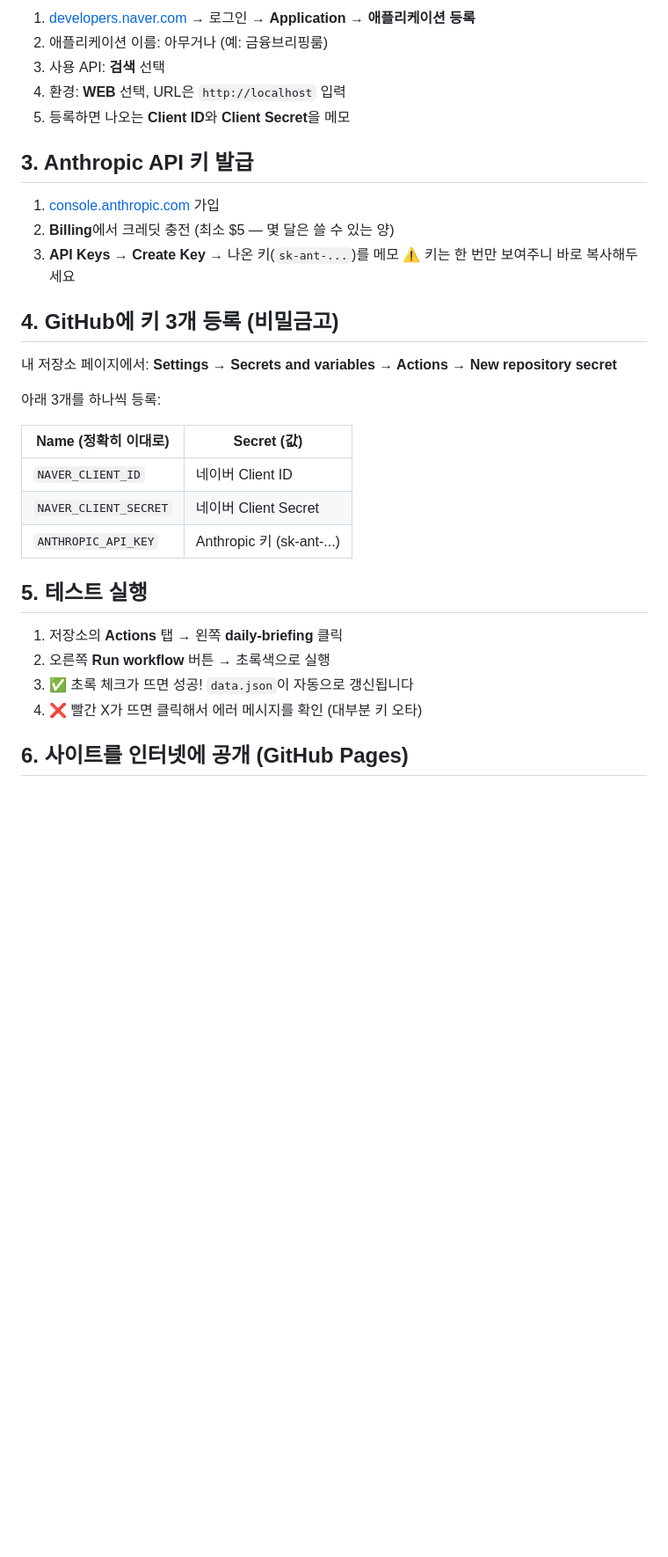
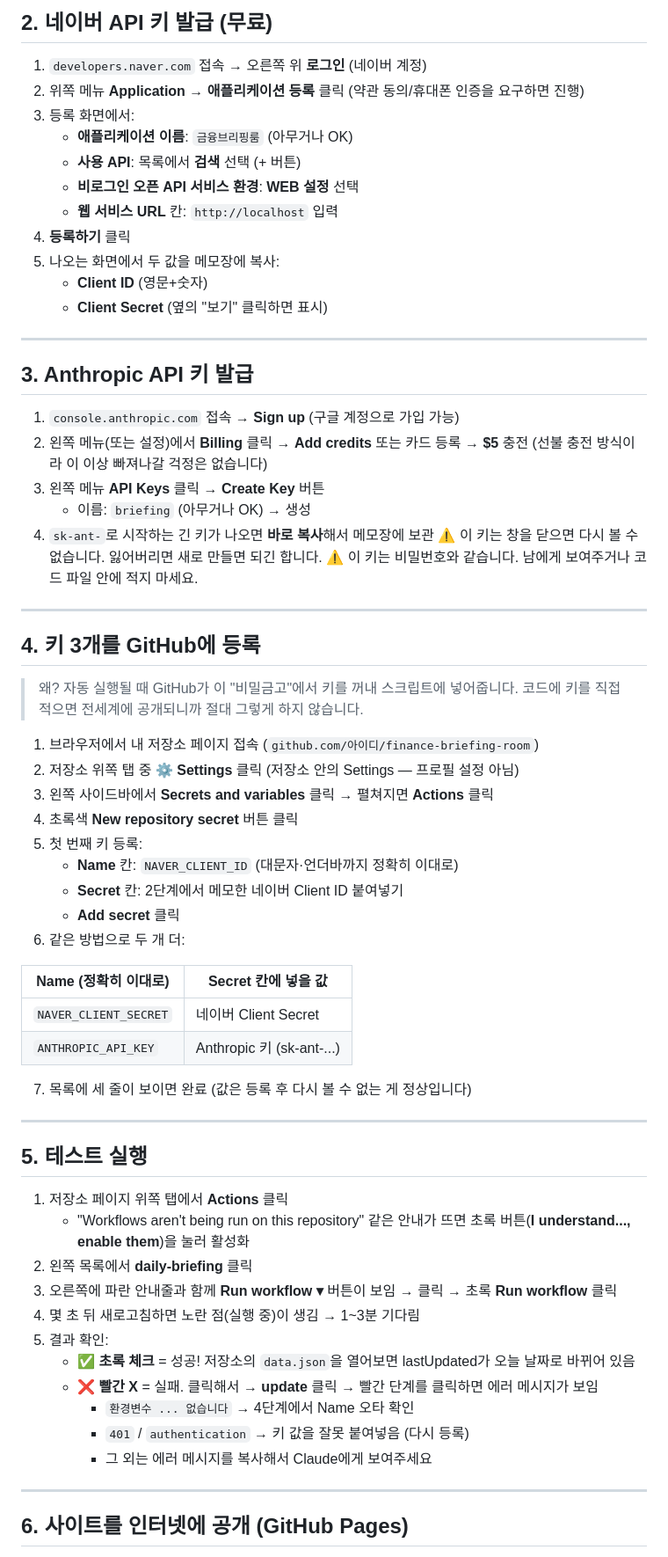
Before and after one commit to pkr010917/finance-briefing-room, a Markdown page: 자동화-설정-가이드.md, the part around one of its changes. Shown at 88% size. Drawn GitHub-style; blank space fills up the shorter version.

Commit message:
설정 가이드를 클릭 단위 상세판으로 확장
Co-Authored-By: Claude Fable 5 <noreply@anthropic.com>

```diff
--- a/자동화-설정-가이드.md
+++ b/자동화-설정-가이드.md
@@ -33,35 +78,74 @@ git push -u origin main
 
-1. [developers.naver.com](https://developers.naver.com) → 로그인 → **Application → 애플리케이션 등록**
-2. 애플리케이션 이름: 아무거나 (예: 금융브리핑룸)
-3. 사용 API: **검색** 선택
-4. 환경: **WEB** 선택, URL은 `http://localhost` 입력
-5. 등록하면 나오는 **Client ID**와 **Client Secret**을 메모
+## 2. 네이버 API 키 발급 (무료)
+
+1. `developers.naver.com` 접속 → 오른쪽 위 **로그인** (네이버 계정)
+2. 위쪽 메뉴 **Application → 애플리케이션 등록** 클릭
+   (약관 동의/휴대폰 인증을 요구하면 진행)
+3. 등록 화면에서:
+   - **애플리케이션 이름**: `금융브리핑룸` (아무거나 OK)
+   - **사용 API**: 목록에서 **검색** 선택 (+ 버튼)
+   - **비로그인 오픈 API 서비스 환경**: **WEB 설정** 선택
+   - **웹 서비스 URL** 칸: `http://localhost` 입력
+4. **등록하기** 클릭
+5. 나오는 화면에서 두 값을 메모장에 복사:
+   - **Client ID** (영문+숫자)
+   - **Client Secret** (옆의 "보기" 클릭하면 표시)
+
+---
 
 ## 3. Anthropic API 키 발급
 
-1. [console.anthropic.com](https://console.anthropic.com) 가입
-2. **Billing**에서 크레딧 충전 (최소 $5 — 몇 달은 쓸 수 있는 양)
-3. **API Keys → Create Key** → 나온 키(`sk-ant-...`)를 메모
-   ⚠️ 키는 한 번만 보여주니 바로 복사해두세요
+1. `console.anthropic.com` 접속 → **Sign up** (구글 계정으로 가입 가능)
+2. 왼쪽 메뉴(또는 설정)에서 **Billing** 클릭 → **Add credits** 또는 카드 등록 → **$5** 충전
+   (선불 충전 방식이라 이 이상 빠져나갈 걱정은 없습니다)
+3. 왼쪽 메뉴 **API Keys** 클릭 → **Create Key** 버튼
+   - 이름: `briefing` (아무거나 OK) → 생성
+4. `sk-ant-`로 시작하는 긴 키가 나오면 **바로 복사**해서 메모장에 보관
+   ⚠️ 이 키는 창을 닫으면 다시 볼 수 없습니다. 잃어버리면 새로 만들면 되긴 합니다.
+   ⚠️ 이 키는 비밀번호와 같습니다. 남에게 보여주거나 코드 파일 안에 적지 마세요.
 
-## 4. GitHub에 키 3개 등록 (비밀금고)
+---
 
-내 저장소 페이지에서: **Settings → Secrets and variables → Actions → New repository secret**
+## 4. 키 3개를 GitHub에 등록
 
-아래 3개를 하나씩 등록:
+> 왜? 자동 실행될 때 GitHub가 이 "비밀금고"에서 키를 꺼내 스크립트에 넣어줍니다.
+> 코드에 키를 직접 적으면 전세계에 공개되니까 절대 그렇게 하지 않습니다.
 
-| Name (정확히 이대로) | Secret (값) |
+1. 브라우저에서 내 저장소 페이지 접속 (`github.com/아이디/finance-briefing-room`)
+2. 저장소 위쪽 탭 중 **⚙️ Settings** 클릭 (저장소 안의 Settings — 프로필 설정 아님)
+3. 왼쪽 사이드바에서 **Secrets and variables** 클릭 → 펼쳐지면 **Actions** 클릭
+4. 초록색 **New repository secret** 버튼 클릭
+5. 첫 번째 키 등록:
+   - **Name** 칸: `NAVER_CLIENT_ID` (대문자·언더바까지 정확히 이대로)
+   - **Secret** 칸: 2단계에서 메모한 네이버 Client ID 붙여넣기
+   - **Add secret** 클릭
+6. 같은 방법으로 두 개 더:
+
+| Name (정확히 이대로) | Secret 칸에 넣을 값 |
 |---|---|
-| `NAVER_CLIENT_ID` | 네이버 Client ID |
 | `NAVER_CLIENT_SECRET` | 네이버 Client Secret |
 | `ANTHROPIC_API_KEY` | Anthropic 키 (sk-ant-...) |
 
+7. 목록에 세 줄이 보이면 완료 (값은 등록 후 다시 볼 수 없는 게 정상입니다)
+
+---
+
 ## 5. 테스트 실행
 
-1. 저장소의 **Actions** 탭 → 왼쪽 **daily-briefing** 클릭
-2. 오른쪽 **Run workflow** 버튼 → 초록색으로 실행
-3. ✅ 초록 체크가 뜨면 성공! `data.json`이 자동으로 갱신됩니다
-4. ❌ 빨간 X가 뜨면 클릭해서 에러 메시지를 확인 (대부분 키 오타)
+1. 저장소 페이지 위쪽 탭에서 **Actions** 클릭
+   - "Workflows aren't being run on this repository" 같은 안내가 뜨면
+     초록 버튼(**I understand..., enable them**)을 눌러 활성화
+2. 왼쪽 목록에서 **daily-briefing** 클릭
+3. 오른쪽에 파란 안내줄과 함께 **Run workflow ▾** 버튼이 보임 → 클릭 → 초록 **Run workflow** 클릭
+4. 몇 초 뒤 새로고침하면 노란 점(실행 중)이 생김 → 1~3분 기다림
+5. 결과 확인:
+   - ✅ **초록 체크** = 성공! 저장소의 `data.json`을 열어보면 lastUpdated가 오늘 날짜로 바뀌어 있음
+   - ❌ **빨간 X** = 실패. 클릭해서 → **update** 클릭 → 빨간 단계를 클릭하면 에러 메시지가 보임
+     - `환경변수 ... 없습니다` → 4단계에서 Name 오타 확인
+     - `401` / `authentication` → 키 값을 잘못 붙여넣음 (다시 등록)
+     - 그 외는 에러 메시지를 복사해서 Claude에게 보여주세요
+
+---
 
 ## 6. 사이트를 인터넷에 공개 (GitHub Pages)
 
```
Also changed, not shown: other parts of 자동화-설정-가이드.md (+83 -23 lines).
